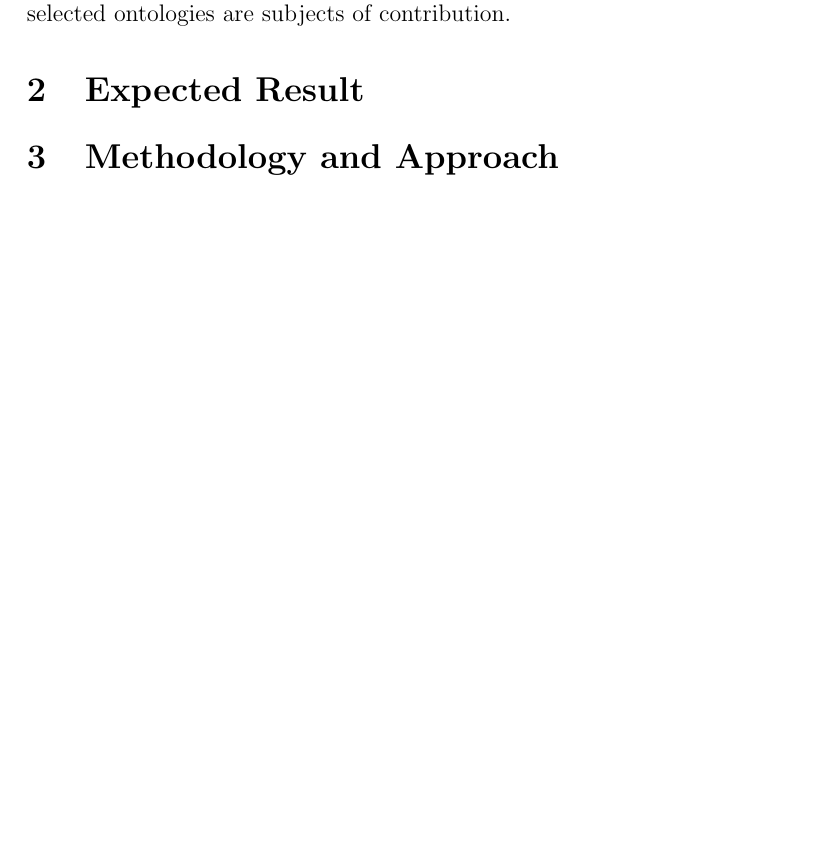
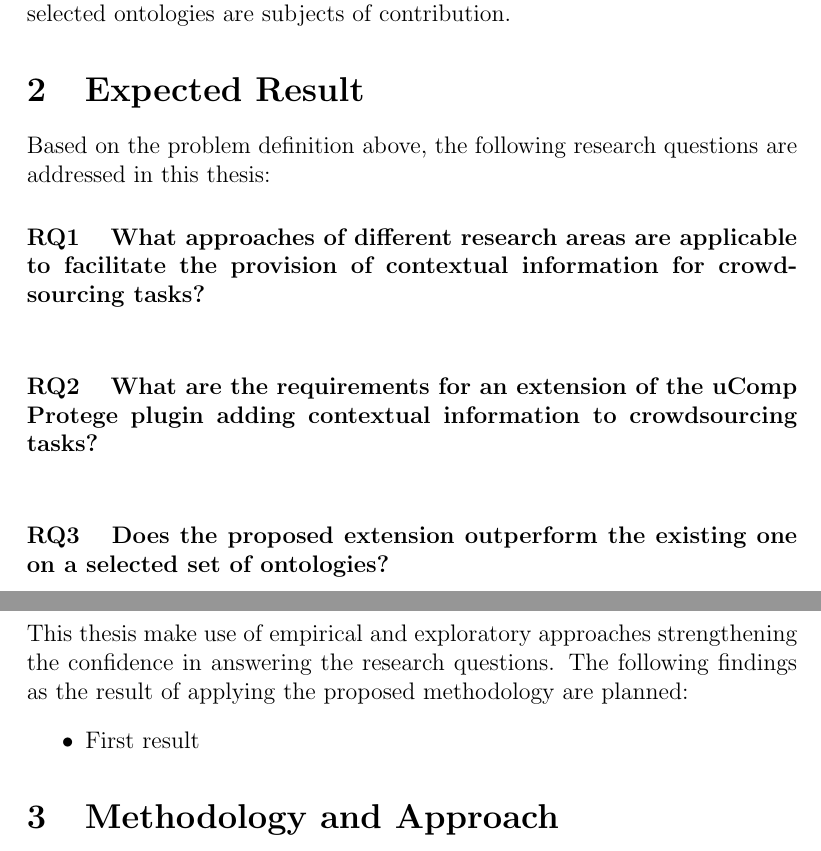
Before and after one commit to philatelist05/MasterThesis, a LaTeX document (Proposal/proposal.tex): part of page 2 of 3 before the commit and two parts of pages 2 and 3 of 4 after it, the two joined at a grey line, cut so that both start at the same text, the shorter picture padded with empty space. Compiled offline with pdfLaTeX.

Commit message:
Added research questions

```diff
--- a/Proposal/proposal.tex
+++ b/Proposal/proposal.tex
@@ -35,6 +35,14 @@ Knowledge bases handling vast amounts of Linked Data~(e.g. DBpedia~\cite{lehmann
 
 This work investigates one such limitation as the lack of contextual information in the ontology engineering tasks. More specifically, it investigates the questions of what kind of additional context is needed such that the results get more accurate and to what extend does it improve the overall workflow. In addition, options for adding task specific contexts, a detailed architecture for an implementation and and evaluation against a set of pre-selected ontologies are subjects of contribution.
 \section{Expected Result}
+Based on the problem definition above, the following research questions are addressed in this thesis:
+\paragraph{RQ1}~\textbf{What approaches of different research areas are applicable to facilitate the provision of contextual information for crowdsourcing tasks?}\\
+\paragraph{RQ2}~\textbf{What are the requirements for an extension of the uComp Protege plugin adding contextual information to crowdsourcing tasks?}\\
+\paragraph{RQ3}~\textbf{Does the proposed extension outperform the existing one on a selected set of ontologies?}\\
+This thesis make use of empirical and exploratory approaches strengthening the confidence in answering the research questions. The following findings as the result of applying the proposed methodology are planned:
+\begin{itemize}
+	\item First result
+\end{itemize}
 \section{Methodology and Approach}
 \section{State of the art}
 \section{Relation to Software Engineering \& Internet Computing}
```
